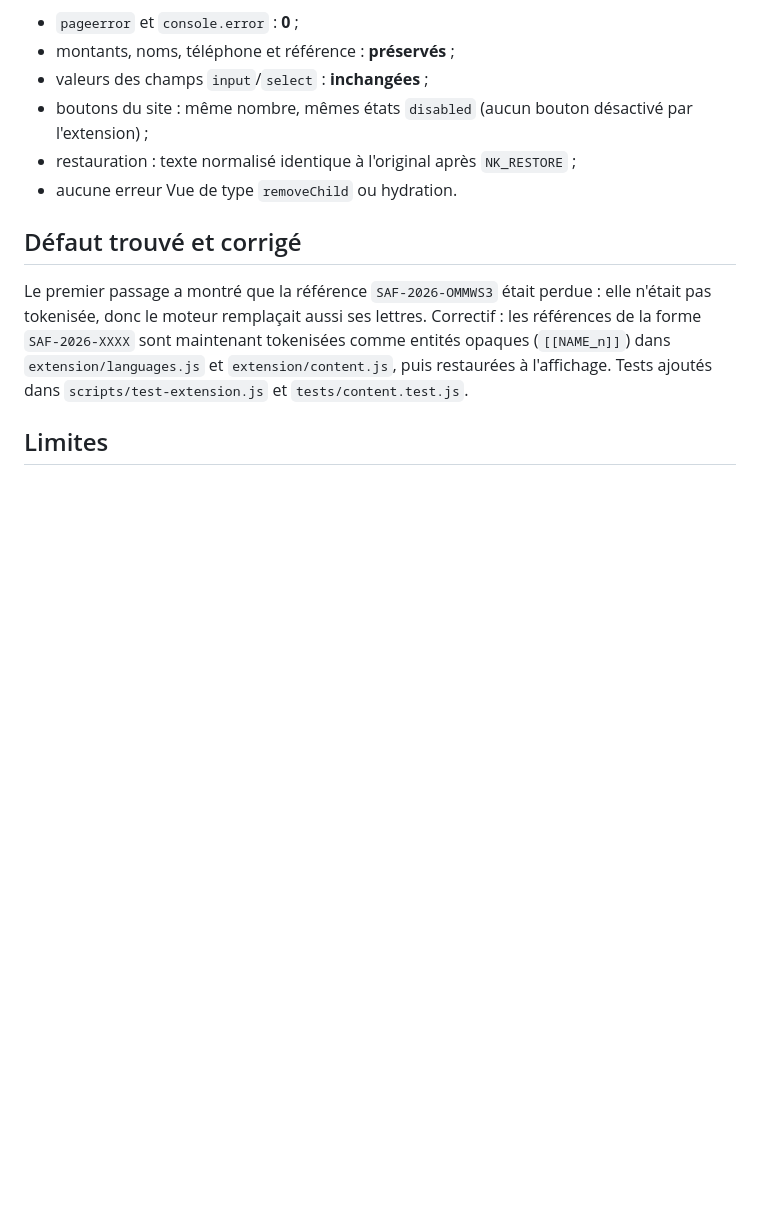
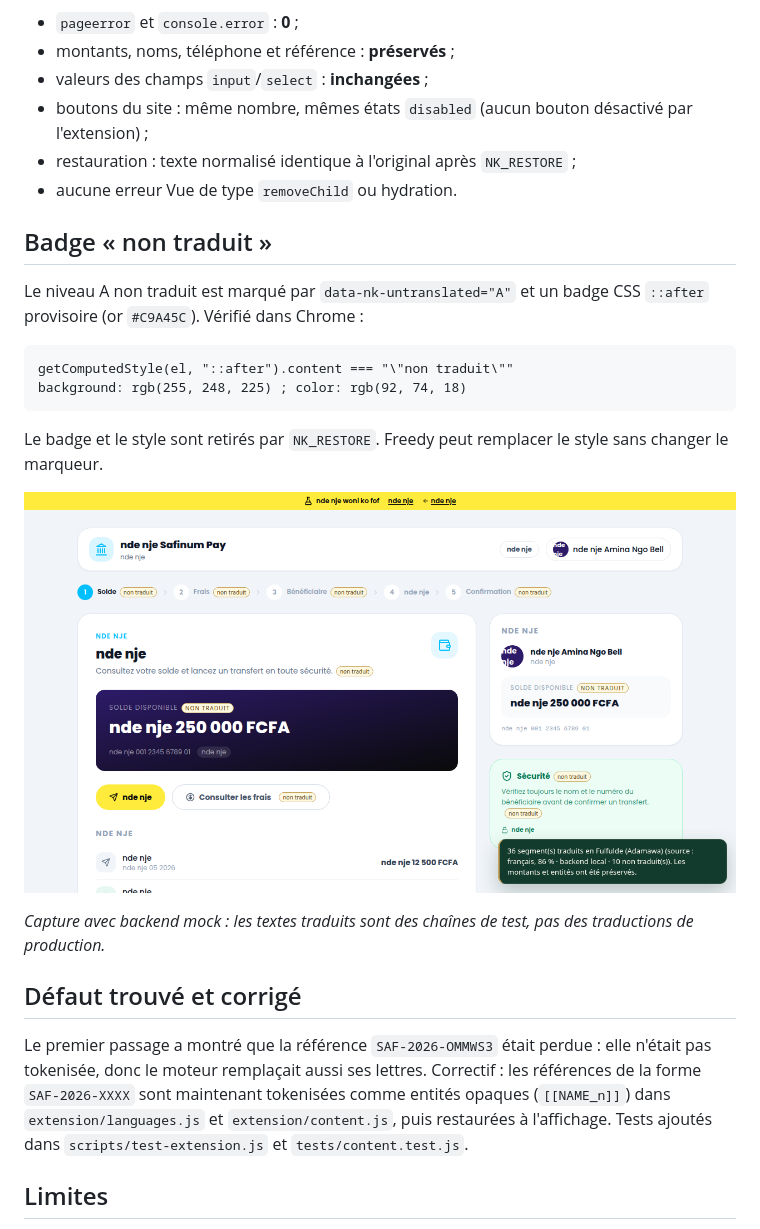
Before and after one commit to TSEFACKDEV/safinum-nkaplingua, a Markdown page: docs/SITE_TEST_2026-11-08.md, the part around the change. Drawn GitHub-style; pictures changed too: docs/assets/badge-non-traduit.png (added); blank space fills up the shorter version.

````diff
--- a/docs/SITE_TEST_2026-11-08.md
+++ b/docs/SITE_TEST_2026-11-08.md
@@ -52,6 +52,24 @@ Contrôles communs, tous passés :
 - restauration : texte normalisé identique à l'original après `NK_RESTORE` ;
 - aucune erreur Vue de type `removeChild` ou hydration.
 
+## Badge « non traduit »
+
+Le niveau A non traduit est marqué par `data-nk-untranslated="A"` et un badge
+CSS `::after` provisoire (or `#C9A45C`). Vérifié dans Chrome :
+
+```text
+getComputedStyle(el, "::after").content === "\"non traduit\""
+background: rgb(255, 248, 225) ; color: rgb(92, 74, 18)
+```
+
+Le badge et le style sont retirés par `NK_RESTORE`. Freedy peut remplacer le
+style sans changer le marqueur.
+
+![Badge « non traduit » sur le site officiel](assets/badge-non-traduit.png)
+
+*Capture avec backend mock : les textes traduits sont des chaînes de test, pas
+des traductions de production.*
+
 ## Défaut trouvé et corrigé
 
 Le premier passage a montré que la référence `SAF-2026-OMMWS3` était perdue :
````
Also changed, not shown: tasks/EVOLUTION.md (+54 -0 lines), 2 other files.
